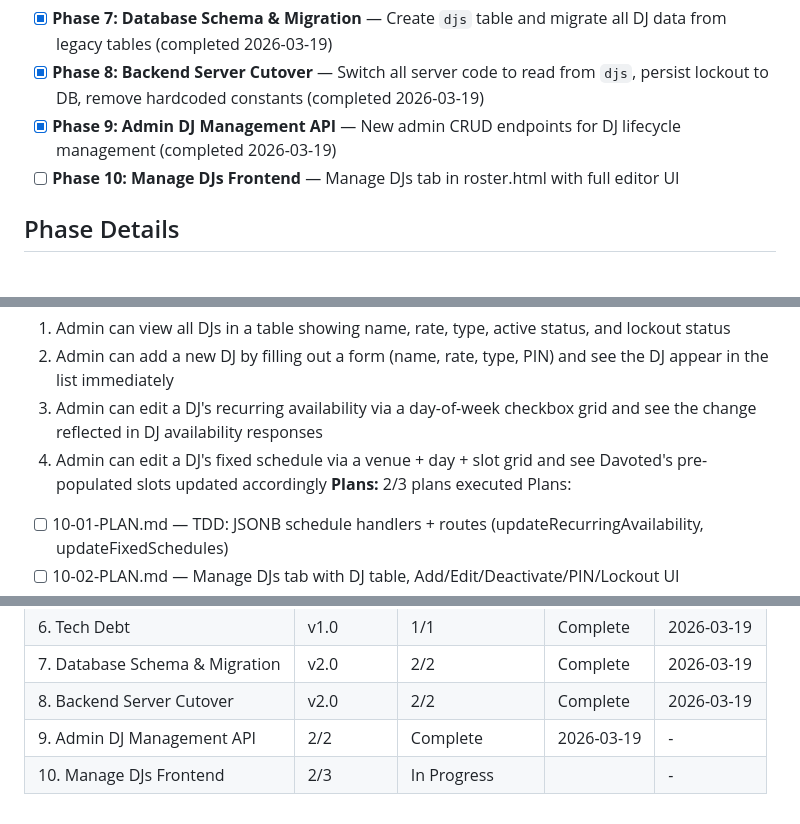
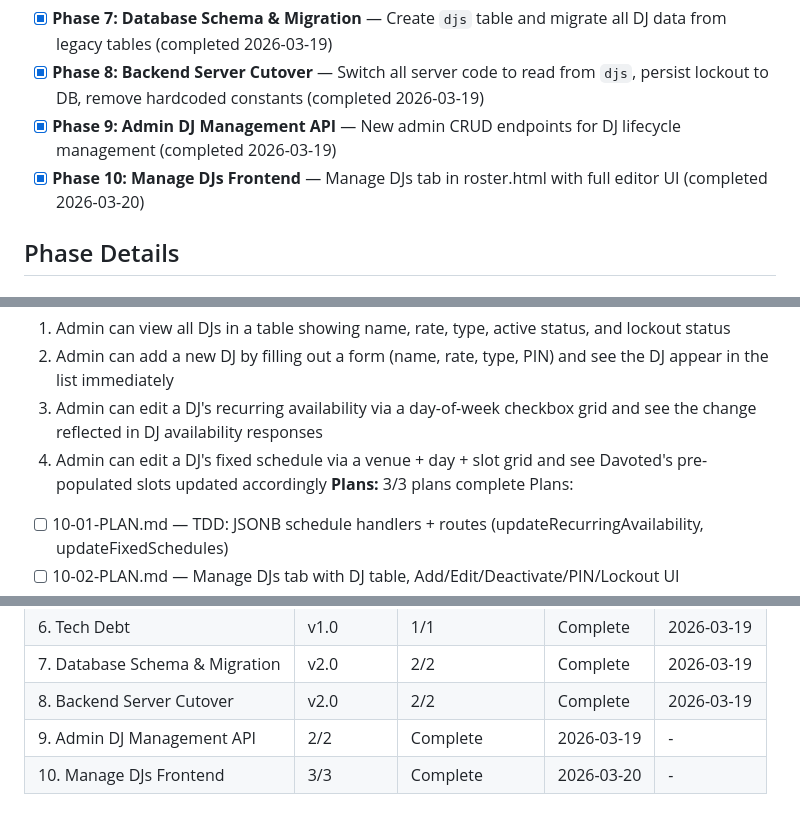
Before and after one commit to AugustineNoppe/dj-roster, a Markdown page: .planning/ROADMAP.md, 3 parts joined by grey strips. Drawn GitHub-style.

```diff
--- a/.planning/ROADMAP.md
+++ b/.planning/ROADMAP.md
@@ -26,7 +26,7 @@
 - [x] **Phase 7: Database Schema & Migration** — Create `djs` table and migrate all DJ data from legacy tables (completed 2026-03-19)
 - [x] **Phase 8: Backend Server Cutover** — Switch all server code to read from `djs`, persist lockout to DB, remove hardcoded constants (completed 2026-03-19)
 - [x] **Phase 9: Admin DJ Management API** — New admin CRUD endpoints for DJ lifecycle management (completed 2026-03-19)
-- [ ] **Phase 10: Manage DJs Frontend** — Manage DJs tab in roster.html with full editor UI
+- [x] **Phase 10: Manage DJs Frontend** — Manage DJs tab in roster.html with full editor UI (completed 2026-03-20)
 
 ## Phase Details
 
@@ -85,7 +85,7 @@ Plans:
   2. Admin can add a new DJ by filling out a form (name, rate, type, PIN) and see the DJ appear in the list immediately
   3. Admin can edit a DJ's recurring availability via a day-of-week checkbox grid and see the change reflected in DJ availability responses
   4. Admin can edit a DJ's fixed schedule via a venue + day + slot grid and see Davoted's pre-populated slots updated accordingly
-**Plans:** 2/3 plans executed
+**Plans:** 3/3 plans complete
 Plans:
 - [ ] 10-01-PLAN.md — TDD: JSONB schedule handlers + routes (updateRecurringAvailability, updateFixedSchedules)
 - [ ] 10-02-PLAN.md — Manage DJs tab with DJ table, Add/Edit/Deactivate/PIN/Lockout UI
@@ -104,4 +104,4 @@ Plans:
 | 7. Database Schema & Migration | v2.0 | 2/2 | Complete | 2026-03-19 |
 | 8. Backend Server Cutover | v2.0 | 2/2 | Complete | 2026-03-19 |
 | 9. Admin DJ Management API | 2/2 | Complete    | 2026-03-19 | - |
-| 10. Manage DJs Frontend | 2/3 | In Progress|  | - |
+| 10. Manage DJs Frontend | 3/3 | Complete   | 2026-03-20 | - |
```
Also changed, not shown: .planning/STATE.md (+9 -7 lines), 1 other file.
